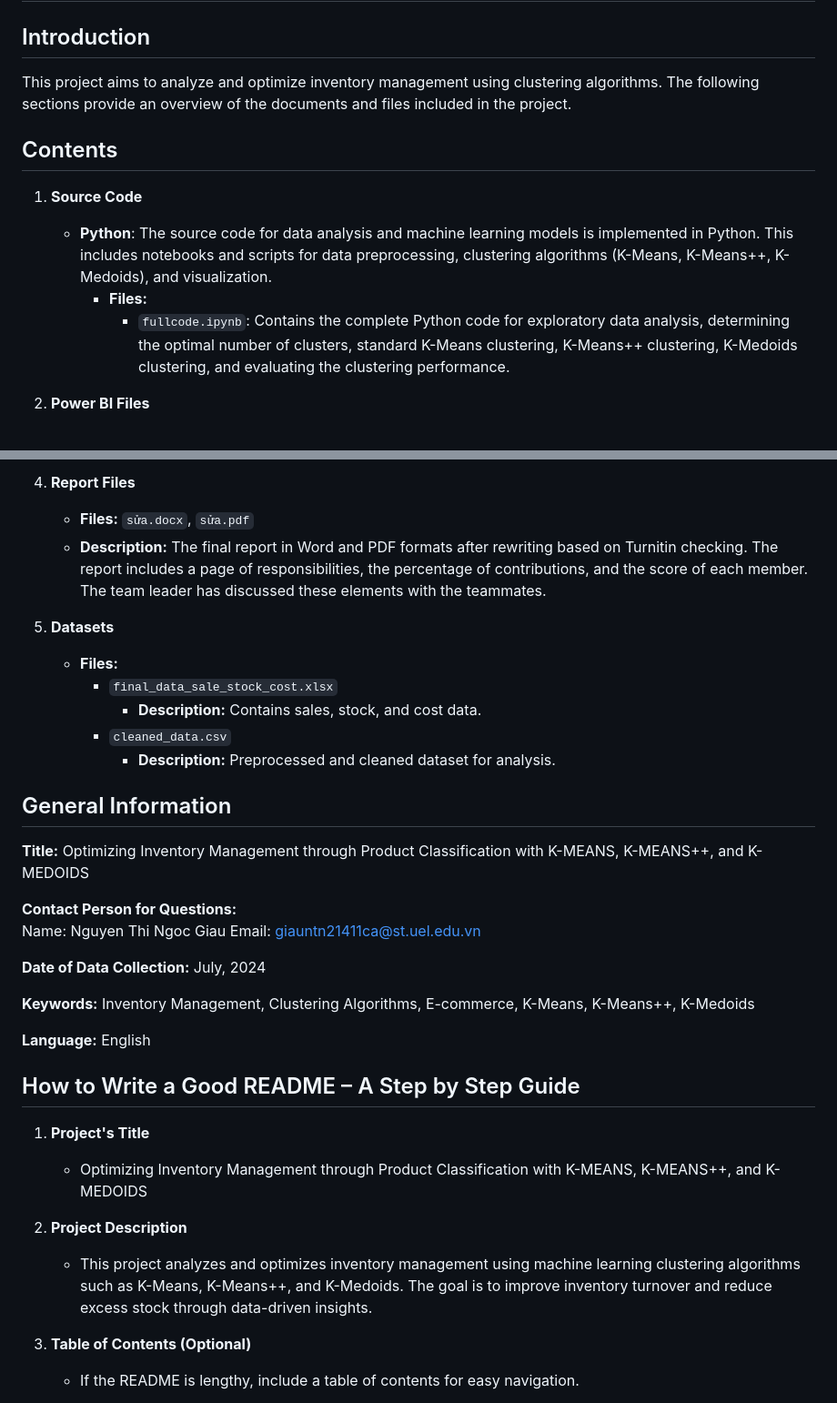
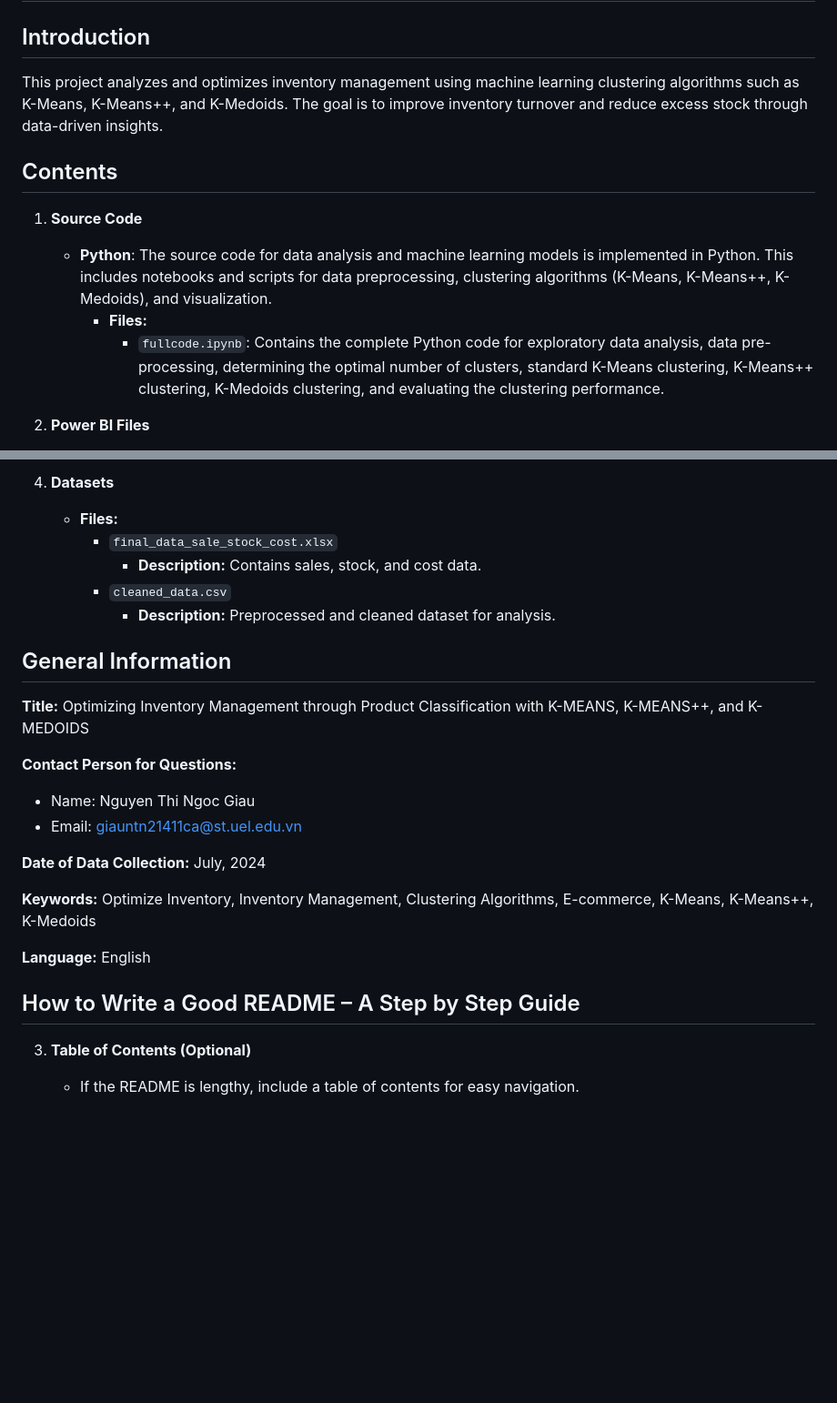
Before and after one commit to hiuhin12/Insurance_Cross-Sell_Prediction_Website, a Markdown page: README.md, 2 parts joined by grey strips. Shown at 91% size. Rendered like a GitHub page; blank space fills up the shorter version.

```diff
--- a/README.md
+++ b/README.md
@@ -1,14 +1,14 @@
 # Optimizing Inventory Management through Product Classification with K-MEANS, K-MEANS++, and K-MEDOIDS 📊📈
 
 ## Introduction
-This project aims to analyze and optimize inventory management using clustering algorithms. The following sections provide an overview of the documents and files included in the project.
+This project analyzes and optimizes inventory management using machine learning clustering algorithms such as K-Means, K-Means++, and K-Medoids. The goal is to improve inventory turnover and reduce excess stock through data-driven insights.
 
 ## Contents
 
 1. **Source Code**
    - **Python**: The source code for data analysis and machine learning models is implemented in Python. This includes notebooks and scripts for data preprocessing, clustering algorithms (K-Means, K-Means++, K-Medoids), and visualization.
      - **Files:**
-       - `fullcode.ipynb`: Contains the complete Python code for exploratory data analysis, determining the optimal number of clusters, standard K-Means clustering, K-Means++ clustering, K-Medoids clustering, and evaluating the clustering performance.
+       - `fullcode.ipynb`: Contains the complete Python code for exploratory data analysis, data pre-processing, determining the optimal number of clusters, standard K-Means clustering, K-Means++ clustering, K-Medoids clustering, and evaluating the clustering performance.
 
 2. **Power BI Files**
    - **Files:**
@@ -22,9 +22,5 @@ This project aims to analyze and optimize inventory management using clustering
 
-4. **Report Files**
-   - **Files:** `sửa.docx`, `sửa.pdf`
-   - **Description:** The final report in Word and PDF formats after rewriting based on Turnitin checking. The report includes a page of responsibilities, the percentage of contributions, and the score of each member. The team leader has discussed these elements with the teammates.
-
-5. **Datasets**
+4. **Datasets**
    - **Files:**
      - `final_data_sale_stock_cost.xlsx`
        - **Description:** Contains sales, stock, and cost data.
@@ -36,22 +32,16 @@ This project aims to analyze and optimize inventory management using clustering
 **Title:** Optimizing Inventory Management through Product Classification with K-MEANS, K-MEANS++, and K-MEDOIDS
 
 **Contact Person for Questions:**
-Name: Nguyen Thi Ngoc Giau
-Email: giauntn21411ca@st.uel.edu.vn
+   - Name: Nguyen Thi Ngoc Giau
+   - Email: giauntn21411ca@st.uel.edu.vn
 
 **Date of Data Collection:** July, 2024
 
-**Keywords:** Inventory Management, Clustering Algorithms, E-commerce, K-Means, K-Means++, K-Medoids
+**Keywords:** Optimize Inventory, Inventory Management, Clustering Algorithms, E-commerce, K-Means, K-Means++, K-Medoids
 
 **Language:** English
 
 ## How to Write a Good README – A Step by Step Guide
-
-1. **Project's Title**
-   - Optimizing Inventory Management through Product Classification with K-MEANS, K-MEANS++, and K-MEDOIDS
-
-2. **Project Description**
-   - This project analyzes and optimizes inventory management using machine learning clustering algorithms such as K-Means, K-Means++, and K-Medoids. The goal is to improve inventory turnover and reduce excess stock through data-driven insights.
 
 3. **Table of Contents (Optional)**
    - If the README is lengthy, include a table of contents for easy navigation.
```
Also changed, not shown: other parts of README.md (+3 -3 lines).
